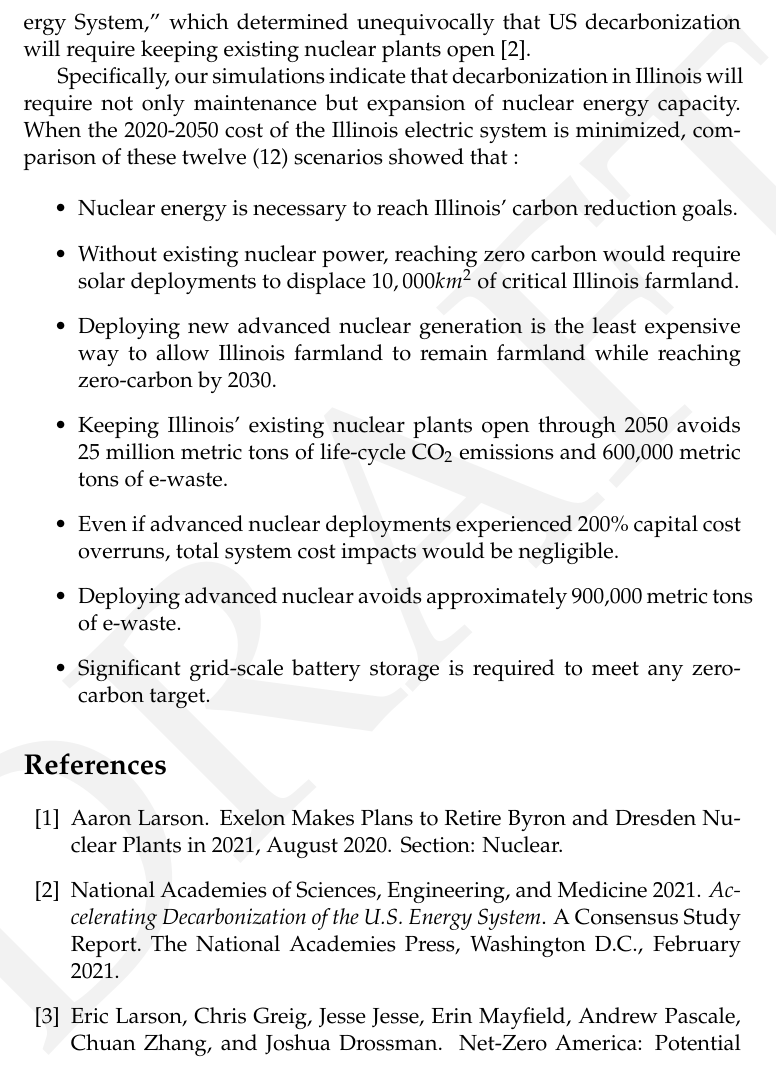
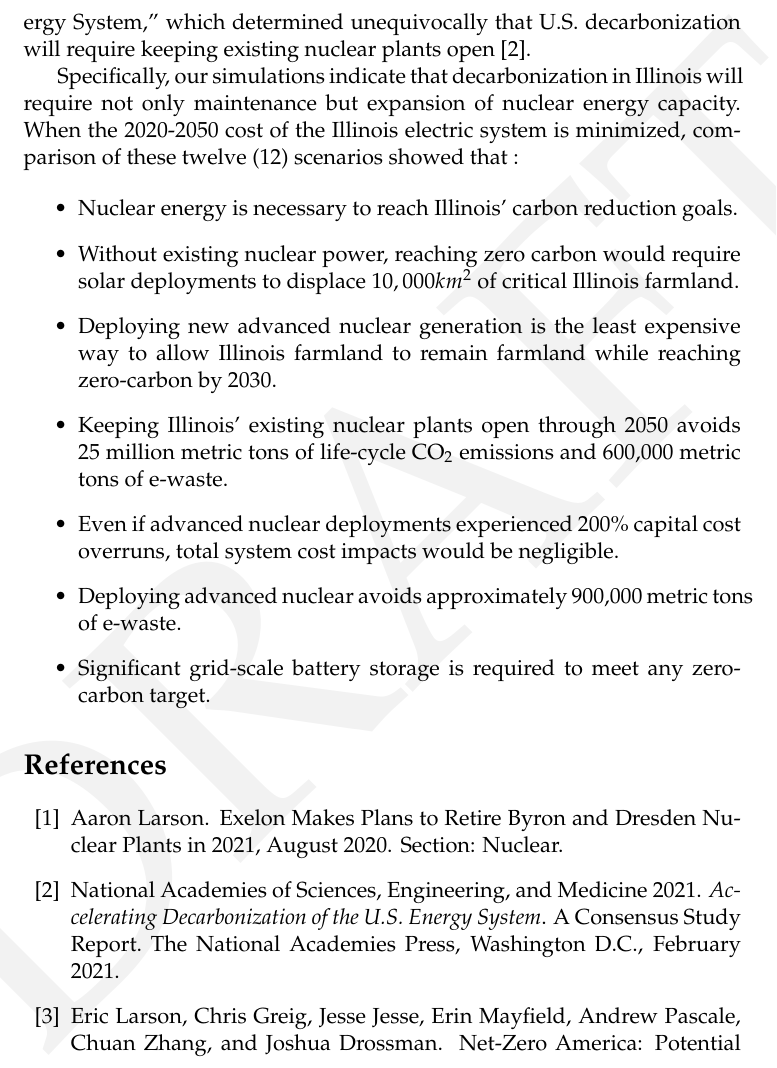
Before and after one commit to arfc/2021-04-nm-illinois, a LaTeX document (report/2021-04-nm-illinois.tex, which reads report/discussion.tex): part of page 21 of 26, cut so that both start at the same text. Compiled offline with pdfLaTeX.

Commit message:
Update report/discussion.tex
Co-authored-by: Nataly Panczyk <70773866+npanczyk@users.noreply.github.com>

```diff
--- a/report/discussion.tex
+++ b/report/discussion.tex
@@ -11,7 +11,7 @@ decommissioning existing, emissions-free nuclear power plants endangers the
 feasibility of near-term zero-emissions targets.  Our conclusions are
 consisistent with and confirmatory of such literature, in particular, the
 February 2021 National Academy of Sciences, Engineering, and Medicine consensus
-report, ``Accelerating Decarbonization of the U.S. Energy System,'' which determined unequivocally that US decarbonization will require keeping existing nuclear plants open
+report, ``Accelerating Decarbonization of the U.S. Energy System,'' which determined unequivocally that U.S. decarbonization will require keeping existing nuclear plants open
 \cite{national_academies_of_sciences_engineering_and_medicine_2021_accelerating_2021}.
 
 Specifically, our simulations indicate that decarbonization
```
